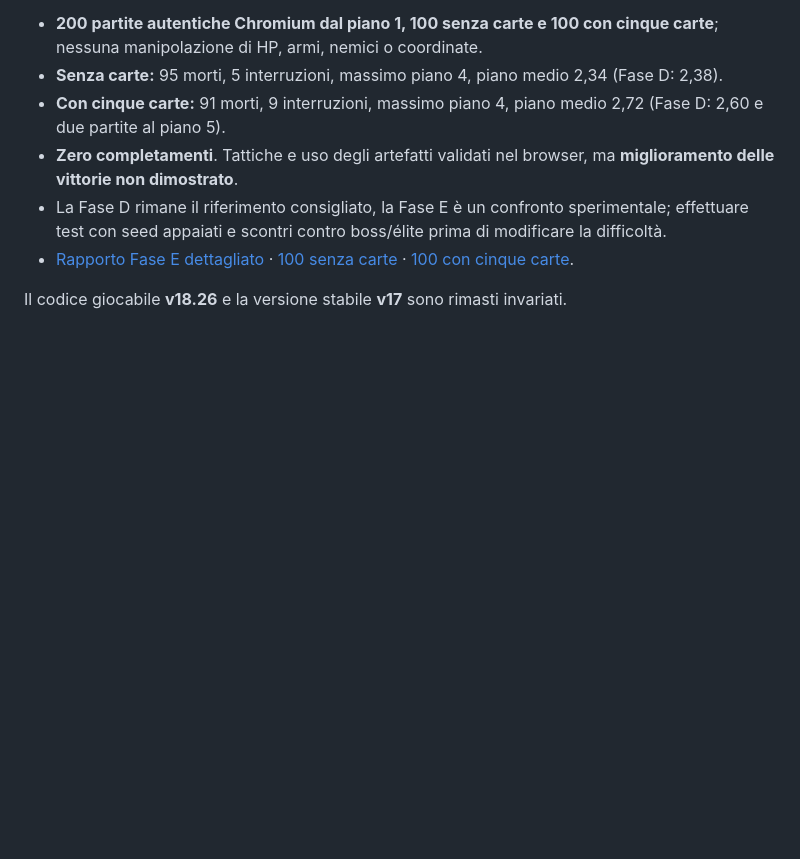
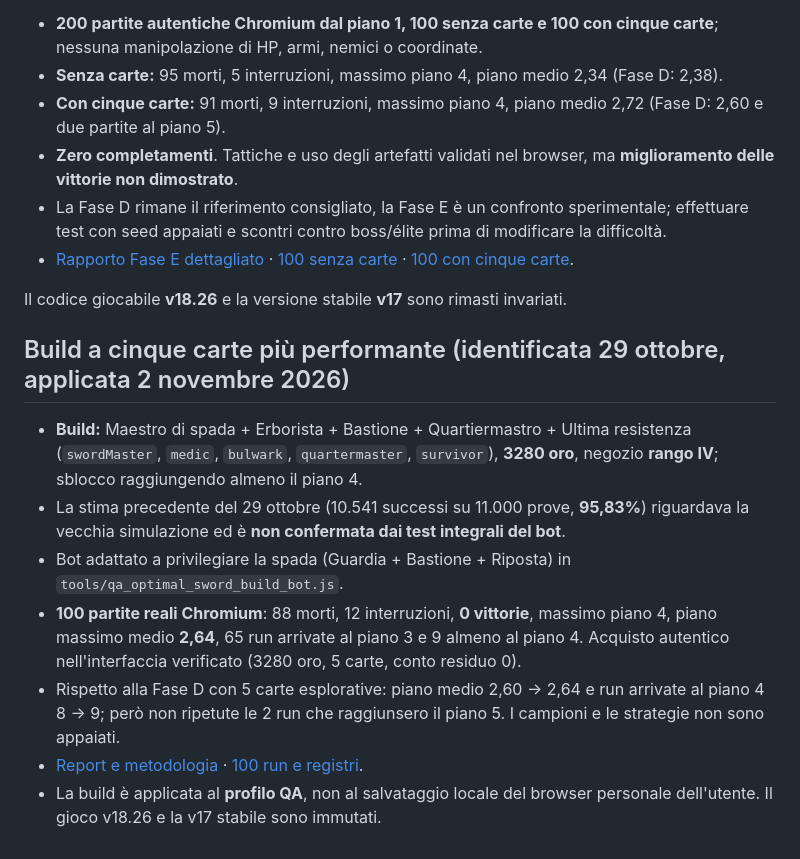
Before and after one commit to DarkVisor5/DarkVisor5.github.io, a Markdown page: threshold-v18-preview/ROADMAP_SVILUPPO.md, the part around the change. Drawn GitHub-style; blank space fills up the shorter version.

Commit message:
docs(threshold): record highest-ranked 3280-gold sword deck implementation and 100 real browser test results

```diff
--- a/threshold-v18-preview/ROADMAP_SVILUPPO.md
+++ b/threshold-v18-preview/ROADMAP_SVILUPPO.md
@@ -201,3 +201,13 @@ La pipeline `qa-threshold-v18.yml` esegue un **smoke test reale su Chromium desk
 - [Rapporto Fase E dettagliato](docs/QA_FASE_E_200_PARTITE_2026-11-02.md) · [100 senza carte](https://github.com/DarkVisor5/DarkVisor5.github.io/actions/runs/41465977653) · [100 con cinque carte](https://github.com/DarkVisor5/DarkVisor5.github.io/actions/runs/41466011506).
 
 Il codice giocabile **v18.26** e la versione stabile **v17** sono rimasti invariati.
+
+## Build a cinque carte più performante (identificata 29 ottobre, applicata 2 novembre 2026)
+
+- **Build:** Maestro di spada + Erborista + Bastione + Quartiermastro + Ultima resistenza (`swordMaster`, `medic`, `bulwark`, `quartermaster`, `survivor`), **3280 oro**, negozio **rango IV**; sblocco raggiungendo almeno il piano 4.
+- La stima precedente del 29 ottobre (10.541 successi su 11.000 prove, **95,83%**) riguardava la vecchia simulazione ed è **non confermata dai test integrali del bot**.
+- Bot adattato a privilegiare la spada (Guardia + Bastione + Riposta) in `tools/qa_optimal_sword_build_bot.js`.
+- **100 partite reali Chromium**: 88 morti, 12 interruzioni, **0 vittorie**, massimo piano 4, piano massimo medio **2,64**, 65 run arrivate al piano 3 e 9 almeno al piano 4. Acquisto autentico nell'interfaccia verificato (3280 oro, 5 carte, conto residuo 0).
+- Rispetto alla Fase D con 5 carte esplorative: piano medio 2,60 → 2,64 e run arrivate al piano 4 8 → 9; però non ripetute le 2 run che raggiunsero il piano 5. I campioni e le strategie non sono appaiati.
+- [Report e metodologia](docs/QA_BUILD_SPADA_GUARDIA_100_PARTITE_2026-11-02.md) · [100 run e registri](https://github.com/DarkVisor5/DarkVisor5.github.io/actions/runs/41468410060).
+- La build è applicata al **profilo QA**, non al salvataggio locale del browser personale dell'utente. Il gioco v18.26 e la v17 stabile sono immutati.
```
